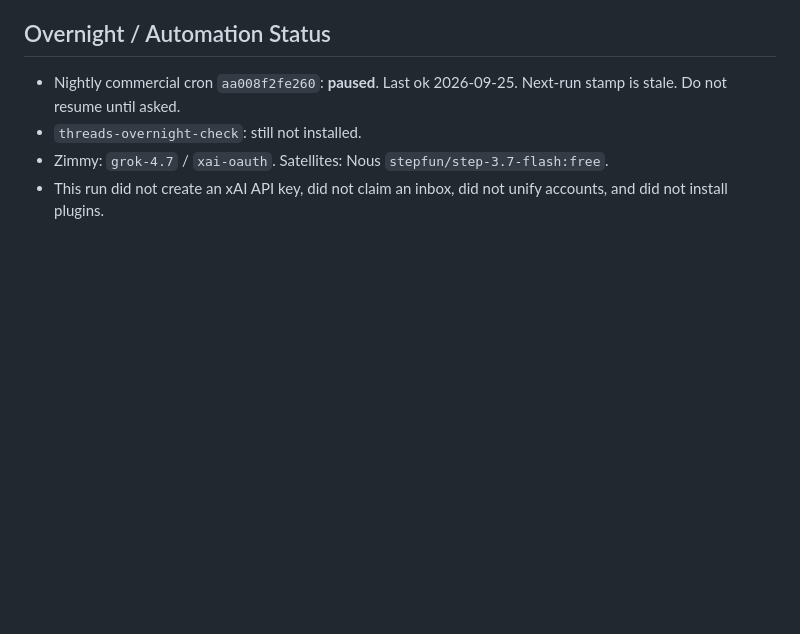
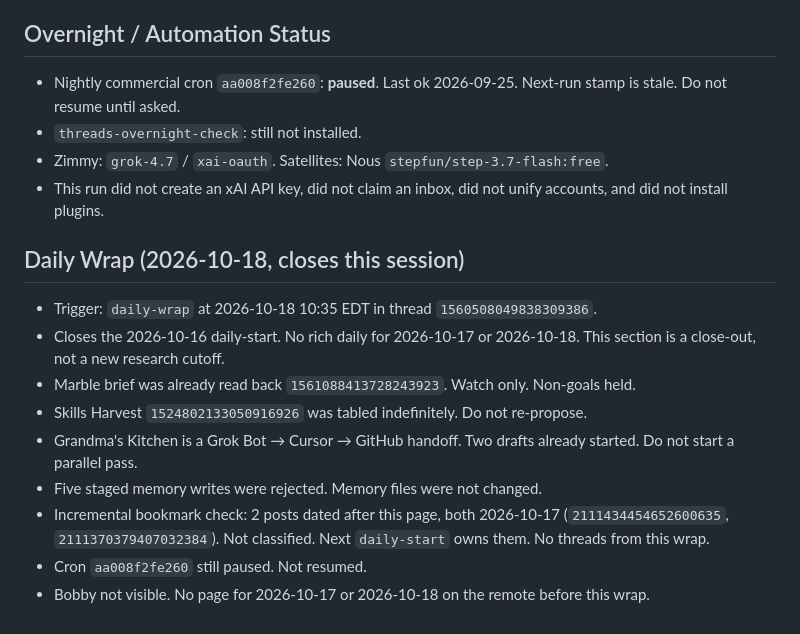
Before and after one commit to happydestiny79/gbrain-daily, a Markdown page: 2026-10-16.md, the part around the change. Rendered like a GitHub page; blank space fills up the shorter version.

Commit message:
daily-wrap 2026-10-18

```diff
--- a/2026-10-16.md
+++ b/2026-10-16.md
@@ -147,3 +147,15 @@ Review the list above. Reply with approval (e.g., “Yes, go ahead and make thos
 - `threads-overnight-check`: still not installed.
 - Zimmy: `grok-4.7` / `xai-oauth`. Satellites: Nous `stepfun/step-3.7-flash:free`.
 - This run did not create an xAI API key, did not claim an inbox, did not unify accounts, and did not install plugins.
+
+## Daily Wrap (2026-10-18, closes this session)
+
+- Trigger: `daily-wrap` at 2026-10-18 10:35 EDT in thread `1560508049838309386`.
+- Closes the 2026-10-16 daily-start. No rich daily for 2026-10-17 or 2026-10-18. This section is a close-out, not a new research cutoff.
+- Marble brief was already read back `1561088413728243923`. Watch only. Non-goals held.
+- Skills Harvest `1524802133050916926` was tabled indefinitely. Do not re-propose.
+- Grandma's Kitchen is a Grok Bot → Cursor → GitHub handoff. Two drafts already started. Do not start a parallel pass.
+- Five staged memory writes were rejected. Memory files were not changed.
+- Incremental bookmark check: 2 posts dated after this page, both 2026-10-17 (`2111434454652600635`, `2111370379407032384`). Not classified. Next `daily-start` owns them. No threads from this wrap.
+- Cron `aa008f2fe260` still paused. Not resumed.
+- Bobby not visible. No page for 2026-10-17 or 2026-10-18 on the remote before this wrap.
```
Also changed, not shown: 2026-10-18.md (added, +37 -0 lines).
